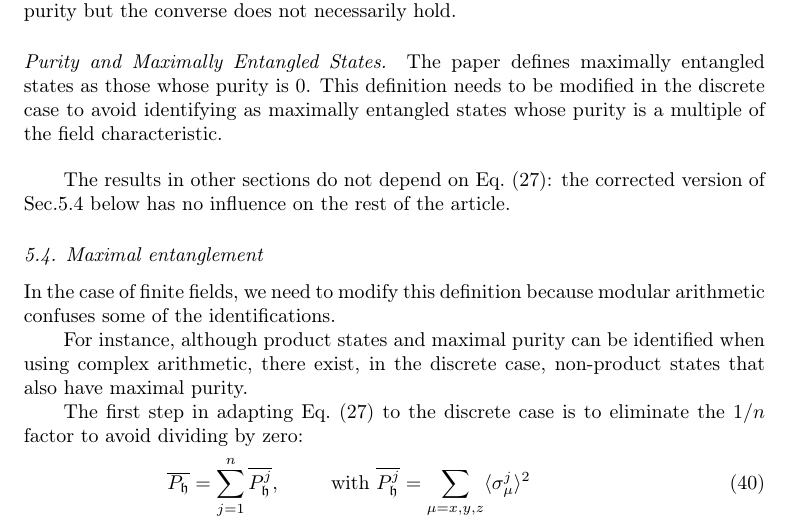
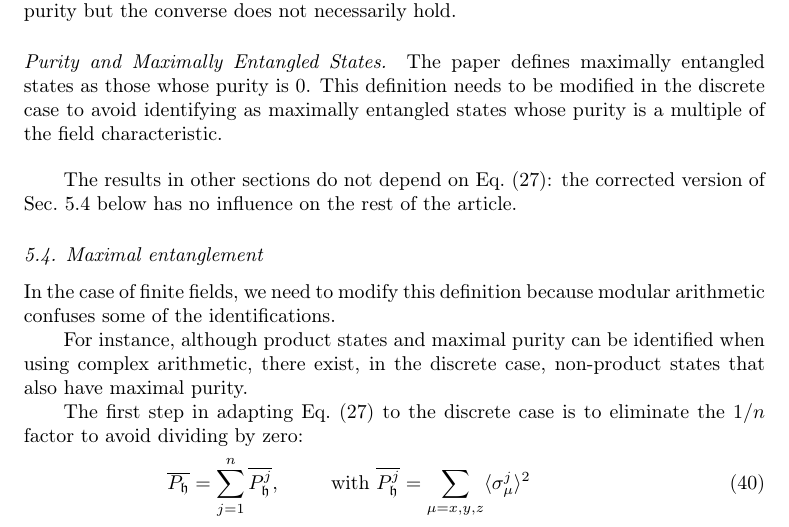
Before and after one commit to yuttai/Erratum-Geometry-of-discrete-quantum-computing, a LaTeX paper (errata.tex): part of page 2 of 3, cut so that both start at the same text. Compiled offline with pdfLaTeX.

Commit message:
Sec.5.4 -> Sec.~5.4

```diff
--- a/errata.tex
+++ b/errata.tex
@@ -104,7 +104,7 @@ IN 47405, U.S.A}
 \paragraph*{Purity, Product States, and Unentangled States.} The paper correctly identifies unentangled states with product states. In the continuous case, a state has maximal purity iff it is a product state. In the discrete case, product states have maximal purity but the converse does not necessarily hold.
 \paragraph*{Purity and Maximally Entangled States.} The paper defines maximally entangled states as those whose purity is 0. This definition needs to be modified in the discrete case to avoid identifying as maximally entangled states whose purity is a multiple of the field characteristic.
 
-\bigskip The results in other sections do not depend on Eq.~(27): the corrected version of Sec.5.4 below has no influence on the rest of the article.
+\bigskip The results in other sections do not depend on Eq.~(27): the corrected version of Sec.~5.4 below has no influence on the rest of the article.
 
 \subsection{Maximal entanglement}
 
```
